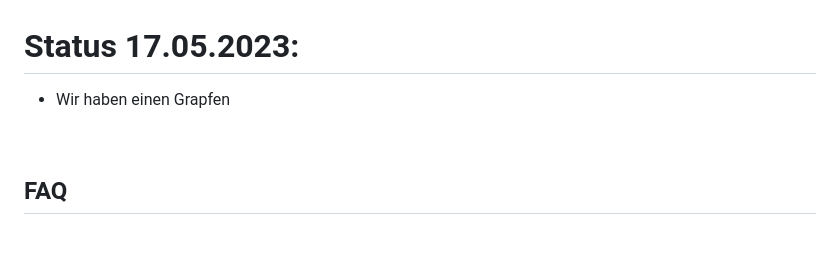
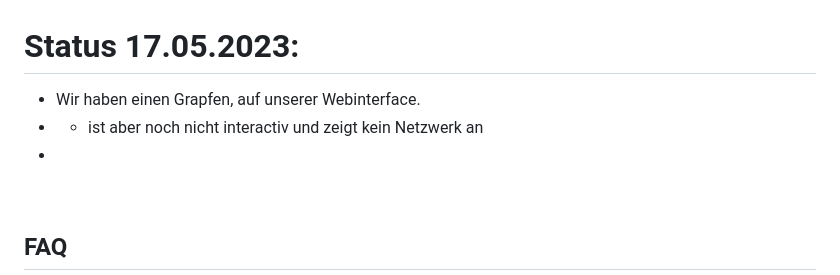
Before and after one commit to DieuLinhThuy/Projektarbeit-I-OpenAlex, a Markdown page: README.md, the part around the change. Drawn GitHub-style; blank space fills up the shorter version.

```diff
--- a/README.md
+++ b/README.md
@@ -190,7 +190,9 @@ Search function only works through title
 <br></br>
 
 # Status 17.05.2023:
-- Wir haben einen Grapfen
+- Wir haben einen Grapfen, auf unserer Webinterface.
+ - - ist aber noch nicht interactiv und zeigt kein Netzwerk an
+-
 
 <br></br>
 ## FAQ
```
